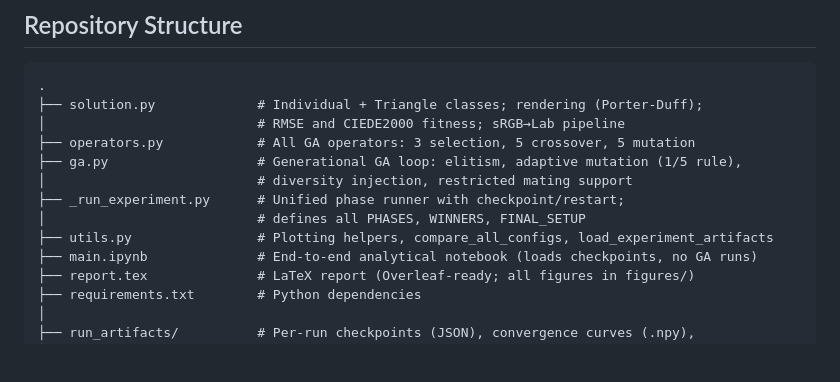
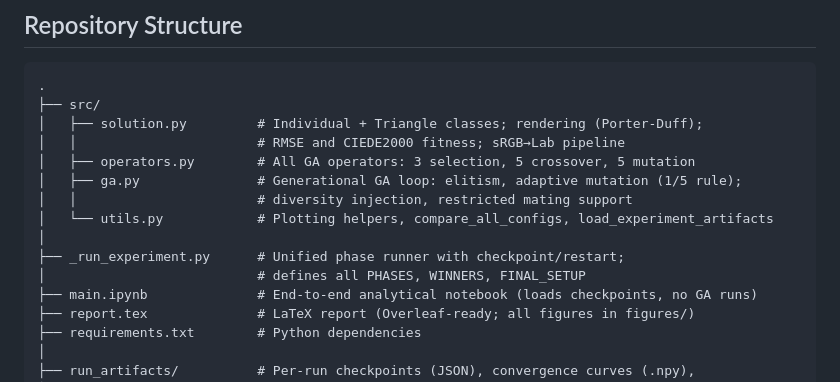
Before and after one commit to barbara-sousa-franco/cifo_project, a Markdown page: README.md, the part around one of its changes. Drawn GitHub-style; blank space fills up the shorter version.

Commit message:
Restructure repository layout to include src directory

````diff
--- a/README.md
+++ b/README.md
@@ -32,14 +32,16 @@ The experimental pipeline is fully systematic. Six One-Factor-At-A-Time (OFAT) p
 
 ```
 .
-├── solution.py             # Individual + Triangle classes; rendering (Porter-Duff);
-│                           # RMSE and CIEDE2000 fitness; sRGB→Lab pipeline
-├── operators.py            # All GA operators: 3 selection, 5 crossover, 5 mutation
-├── ga.py                   # Generational GA loop: elitism, adaptive mutation (1/5 rule),
-│                           # diversity injection, restricted mating support
+├── src/
+│   ├── solution.py         # Individual + Triangle classes; rendering (Porter-Duff);
+│   │                       # RMSE and CIEDE2000 fitness; sRGB→Lab pipeline
+│   ├── operators.py        # All GA operators: 3 selection, 5 crossover, 5 mutation
+│   ├── ga.py               # Generational GA loop: elitism, adaptive mutation (1/5 rule);
+│   │                       # diversity injection, restricted mating support
+│   └── utils.py            # Plotting helpers, compare_all_configs, load_experiment_artifacts
+│
 ├── _run_experiment.py      # Unified phase runner with checkpoint/restart;
 │                           # defines all PHASES, WINNERS, FINAL_SETUP
-├── utils.py                # Plotting helpers, compare_all_configs, load_experiment_artifacts
 ├── main.ipynb              # End-to-end analytical notebook (loads checkpoints, no GA runs)
 ├── report.tex              # LaTeX report (Overleaf-ready; all figures in figures/)
 ├── requirements.txt        # Python dependencies
````
Also changed, not shown: other parts of README.md (+1 -1 lines).
